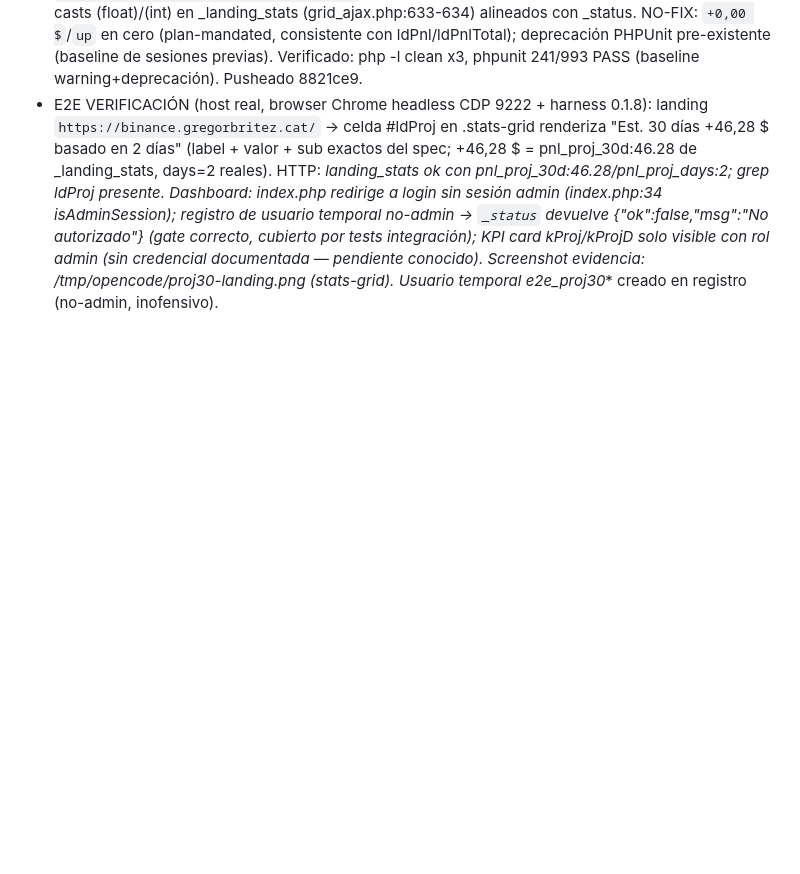
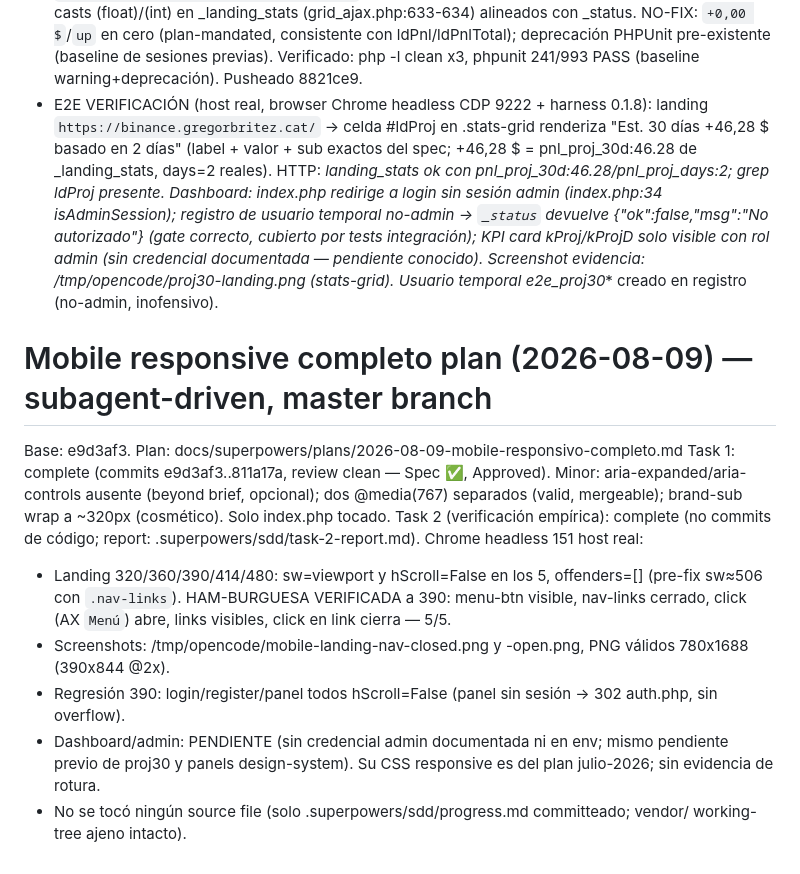
Before and after one commit to gregorbc/bybitboy, a Markdown page: .superpowers/sdd/progress.md, the part around the change. Drawn GitHub-style; blank space fills up the shorter version.

Commit message:
docs: record mobile responsive verification

```diff
--- a/.superpowers/sdd/progress.md
+++ b/.superpowers/sdd/progress.md
@@ -169,3 +169,13 @@ FINAL WHOLE-BRANCH REVIEW (base 396eb82..cd0782c, 4 commits): Ready to merge Yes
 - Minors de review para triage (no bloquean): projEl/projDEl sin null-guard; type-cast asymmetry endpoints; `+0,00 $` en cero (plan-mandated, consistente con ldPnl); projection30d sin function_exists guard; warning PHPUnit deprecación pre-existente.
 - TRIAGE MINORES (commit 8821ce9 fix(proj30): null-guards KPI, guard function_exists, casts _landing_stats): FIX (a) null-guards if(projEl)/if(projDEl) en updatePairNumbers (index.php); (b) guard `if (!function_exists('projection30d'))` en Helpers.php (patrón del file, analyzeChartWithVL); (c) casts (float)/(int) en _landing_stats (grid_ajax.php:633-634) alineados con _status. NO-FIX: `+0,00 $`/`up` en cero (plan-mandated, consistente con ldPnl/ldPnlTotal); deprecación PHPUnit pre-existente (baseline de sesiones previas). Verificado: php -l clean x3, phpunit 241/993 PASS (baseline warning+deprecación). Pusheado 8821ce9.
 - E2E VERIFICACIÓN (host real, browser Chrome headless CDP 9222 + harness 0.1.8): landing `https://binance.gregorbritez.cat/` → celda #ldProj en .stats-grid renderiza "Est. 30 días +46,28 $ basado en 2 días" (label + valor + sub exactos del spec; +46,28 $ = pnl_proj_30d:46.28 de _landing_stats, days=2 reales). HTTP: _landing_stats ok con pnl_proj_30d:46.28/pnl_proj_days:2; grep ldProj presente. Dashboard: index.php redirige a login sin sesión admin (index.php:34 isAdminSession); registro de usuario temporal no-admin → `_status` devuelve {"ok":false,"msg":"No autorizado"} (gate correcto, cubierto por tests integración); KPI card kProj/kProjD solo visible con rol admin (sin credencial documentada — pendiente conocido). Screenshot evidencia: /tmp/opencode/proj30-landing.png (stats-grid). Usuario temporal e2e_proj30_* creado en registro (no-admin, inofensivo).
+
+# Mobile responsive completo plan (2026-08-09) — subagent-driven, master branch
+Base: e9d3af3. Plan: docs/superpowers/plans/2026-08-09-mobile-responsivo-completo.md
+Task 1: complete (commits e9d3af3..811a17a, review clean — Spec ✅, Approved). Minor: aria-expanded/aria-controls ausente (beyond brief, opcional); dos @media(767) separados (valid, mergeable); brand-sub wrap a ~320px (cosmético). Solo index.php tocado.
+Task 2 (verificación empírica): complete (no commits de código; report: .superpowers/sdd/task-2-report.md). Chrome headless 151 host real:
+- Landing 320/360/390/414/480: sw=viewport y hScroll=False en los 5, offenders=[] (pre-fix sw≈506 con `.nav-links`). HAM-BURGUESA VERIFICADA a 390: menu-btn visible, nav-links cerrado, click (AX `Menú`) abre, links visibles, click en link cierra — 5/5.
+- Screenshots: /tmp/opencode/mobile-landing-nav-closed.png y -open.png, PNG válidos 780x1688 (390x844 @2x).
+- Regresión 390: login/register/panel todos hScroll=False (panel sin sesión -> 302 auth.php, sin overflow).
+- Dashboard/admin: PENDIENTE (sin credencial admin documentada ni en env; mismo pendiente previo de proj30 y panels design-system). Su CSS responsive es del plan julio-2026; sin evidencia de rotura.
+- No se tocó ningún source file (solo .superpowers/sdd/progress.md committeado; vendor/ working-tree ajeno intacto).
```
